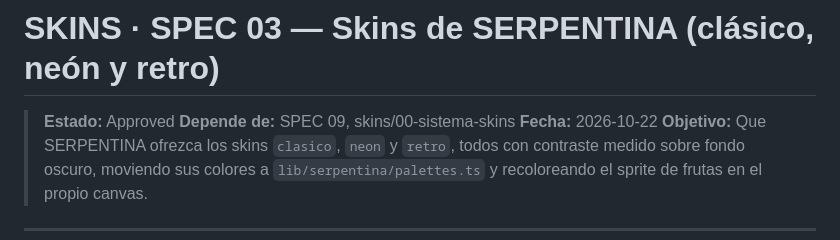
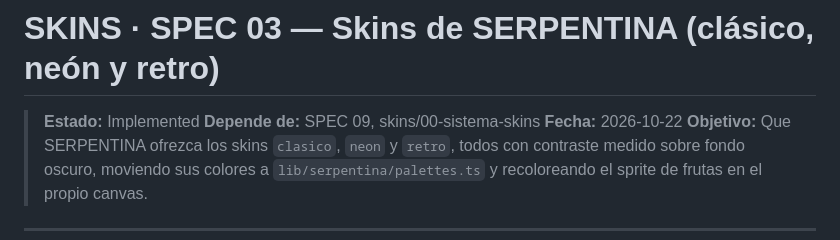
Before and after one commit to Mikkew/arcade-vault-claude, a Markdown page: specs/skins/03-skins-serpentina.md, the part around the change. GitHub-like rendering.

Commit message:
Mark SERPENTINA skins spec as Implemented
Co-Authored-By: Claude Opus 5.5 <noreply@anthropic.com>

```diff
--- a/specs/skins/03-skins-serpentina.md
+++ b/specs/skins/03-skins-serpentina.md
@@ -1,6 +1,6 @@
 # SKINS · SPEC 03 — Skins de SERPENTINA (clásico, neón y retro)
 
-> **Estado:** Approved
+> **Estado:** Implemented
 > **Depende de:** SPEC 09, skins/00-sistema-skins
 > **Fecha:** 2026-10-22
 > **Objetivo:** Que SERPENTINA ofrezca los skins `clasico`, `neon` y `retro`, todos con contraste medido sobre fondo oscuro, moviendo sus colores a `lib/serpentina/palettes.ts` y recoloreando el sprite de frutas en el propio canvas.
```
